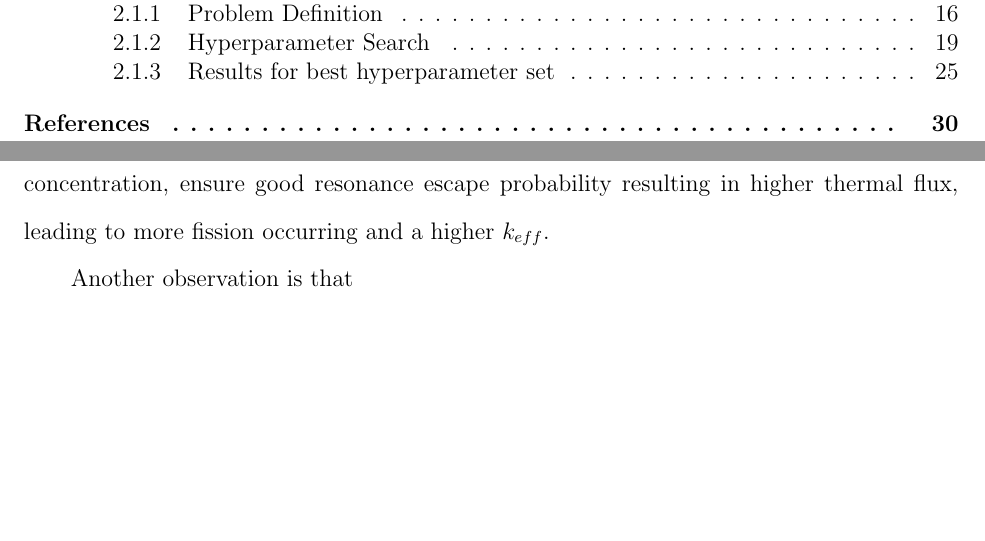
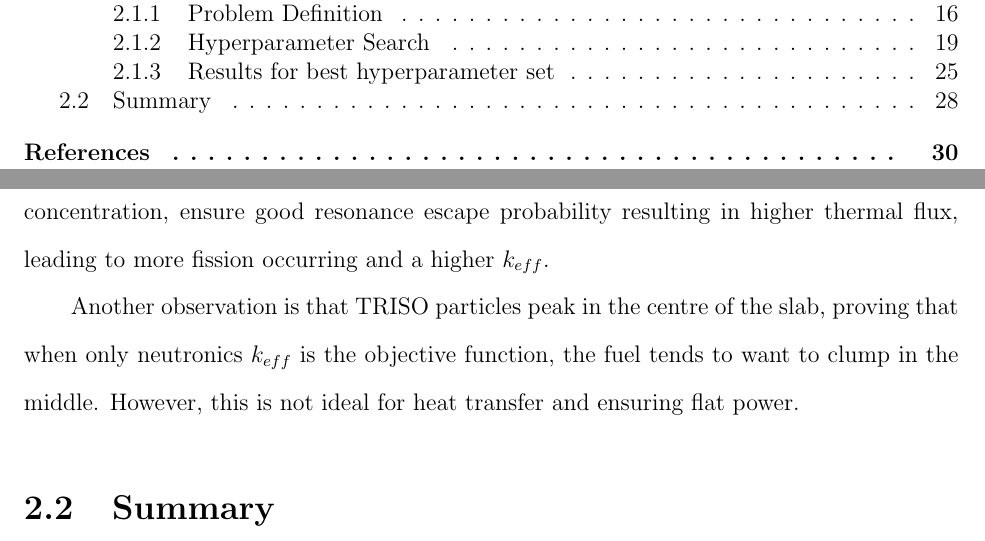
Before and after one commit to gwenchee/2021-chee-prelim, a LaTeX thesis (docs/2021-chee-prelim.tex, which reads docs/realm-demo.tex): two parts of pages 2 and 30 of 32, joined at a grey line, cut so that both start at the same text, the shorter picture padded with empty space. Compiled offline with pdfLaTeX.

Commit message:
progress

```diff
--- a/docs/realm-demo.tex
+++ b/docs/realm-demo.tex
@@ -384,4 +384,15 @@ Therefore, larger areas of low TRISO particle concentration, ensure good
 resonance escape probability resulting in higher thermal flux, leading to more
 fission occurring and a higher $k_{eff}$.
 
-Another observation is that
+Another observation is that TRISO particles peak in the centre of the slab,
+proving that when only neutronics $k_{eff}$ is the objective function, the
+fuel tends to want to clump in the middle.
+However, this is not ideal for heat transfer and ensuring flat power.
+
+% These ideas lead into the proposal section
+
+% IDEAS
+% vary in y direction
+% try the whole 1/3 diamond fuel elemt
+
+\section{Summary}
```
Also changed, not shown: docs/proposal.tex (+3 -0 lines).
